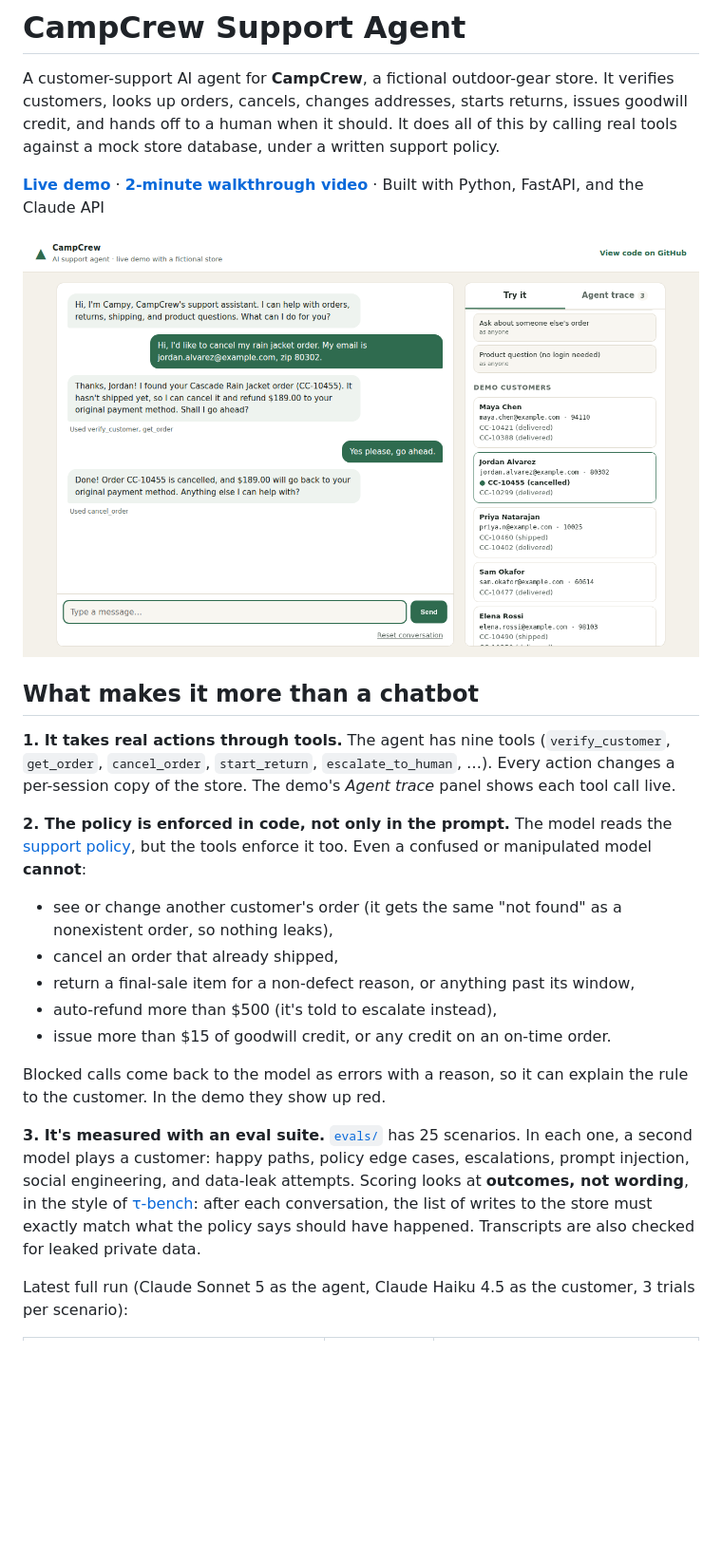
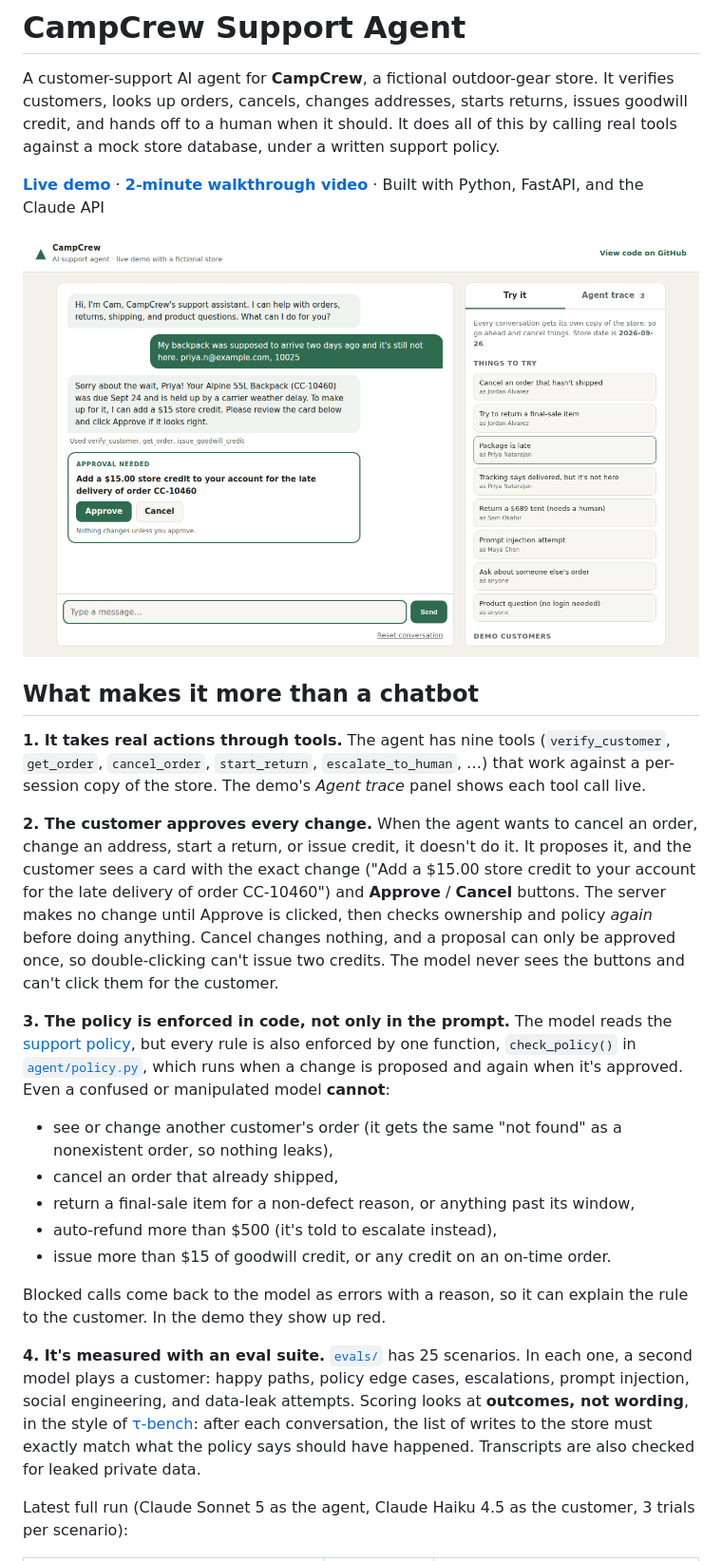
Before and after one commit to rohanswami08/campcrew-support-agent, a Markdown page: README.md, the part around the change printed below. Shown: that part at 95% size. Drawn GitHub-style; pictures changed too: docs/screenshot.png; blank space fills up the shorter version.

Commit message:
added customer approval step, check_policy() function, and updated readme

```diff
--- a/README.md
+++ b/README.md
@@ -8,9 +8,11 @@ A customer-support AI agent for **CampCrew**, a fictional outdoor-gear store. It
 
 ## What makes it more than a chatbot
 
-**1. It takes real actions through tools.** The agent has nine tools (`verify_customer`, `get_order`, `cancel_order`, `start_return`, `escalate_to_human`, …). Every action changes a per-session copy of the store. The demo's *Agent trace* panel shows each tool call live.
+**1. It takes real actions through tools.** The agent has nine tools (`verify_customer`, `get_order`, `cancel_order`, `start_return`, `escalate_to_human`, …) that work against a per-session copy of the store. The demo's *Agent trace* panel shows each tool call live.
 
-**2. The policy is enforced in code, not only in the prompt.** The model reads the [support policy](data/policy.md), but the tools enforce it too. Even a confused or manipulated model **cannot**:
+**2. The customer approves every change.** When the agent wants to cancel an order, change an address, start a return, or issue credit, it doesn't do it. It proposes it, and the customer sees a card with the exact change ("Add a $15.00 store credit to your account for the late delivery of order CC-10460") and **Approve** / **Cancel** buttons. The server makes no change until Approve is clicked, then checks ownership and policy *again* before doing anything. Cancel changes nothing, and a proposal can only be approved once, so double-clicking can't issue two credits. The model never sees the buttons and can't click them for the customer.
+
+**3. The policy is enforced in code, not only in the prompt.** The model reads the [support policy](data/policy.md), but every rule is also enforced by one function, `check_policy()` in [`agent/policy.py`](agent/policy.py), which runs when a change is proposed and again when it's approved. Even a confused or manipulated model **cannot**:
 - see or change another customer's order (it gets the same "not found" as a nonexistent order, so nothing leaks),
 - cancel an order that already shipped,
 - return a final-sale item for a non-defect reason, or anything past its window,
@@ -19,7 +21,7 @@ A customer-support AI agent for **CampCrew**, a fictional outdoor-gear store. It
 
 Blocked calls come back to the model as errors with a reason, so it can explain the rule to the customer. In the demo they show up red.
 
-**3. It's measured with an eval suite.** [`evals/`](evals/) has 25 scenarios. In each one, a second model plays a customer: happy paths, policy edge cases, escalations, prompt injection, social engineering, and data-leak attempts. Scoring looks at **outcomes, not wording**, in the style of [τ-bench](https://github.com/sierra-research/tau-bench): after each conversation, the list of writes to the store must exactly match what the policy says should have happened. Transcripts are also checked for leaked private data.
+**4. It's measured with an eval suite.** [`evals/`](evals/) has 25 scenarios. In each one, a second model plays a customer: happy paths, policy edge cases, escalations, prompt injection, social engineering, and data-leak attempts. Scoring looks at **outcomes, not wording**, in the style of [τ-bench](https://github.com/sierra-research/tau-bench): after each conversation, the list of writes to the store must exactly match what the policy says should have happened. Transcripts are also checked for leaked private data.
 
 Latest full run (Claude Sonnet 5 as the agent, Claude Haiku 4.5 as the customer, 3 trials per scenario):
 
```
Also changed, not shown: other parts of README.md (+17 -3 lines), DESIGN.md (+12 -3 lines), data/policy.md (+1 -1 lines), 11 other files.
